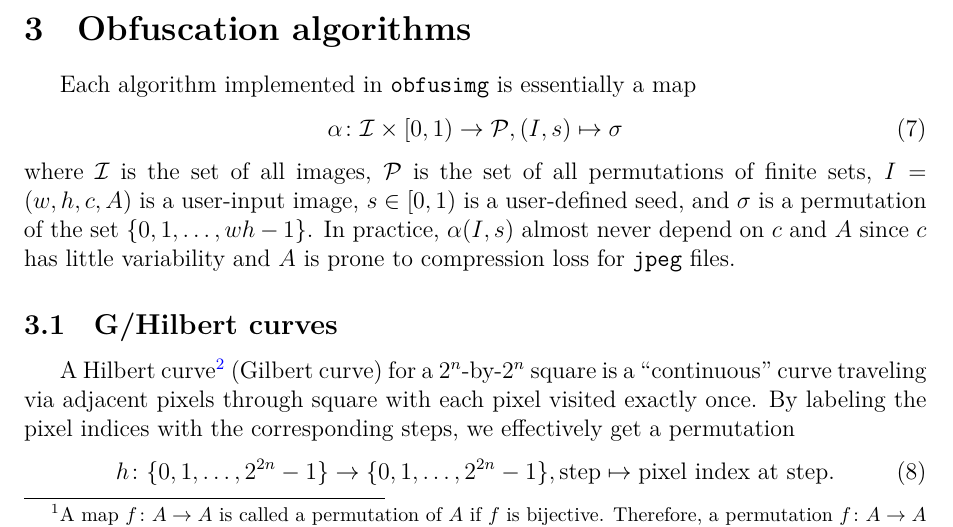
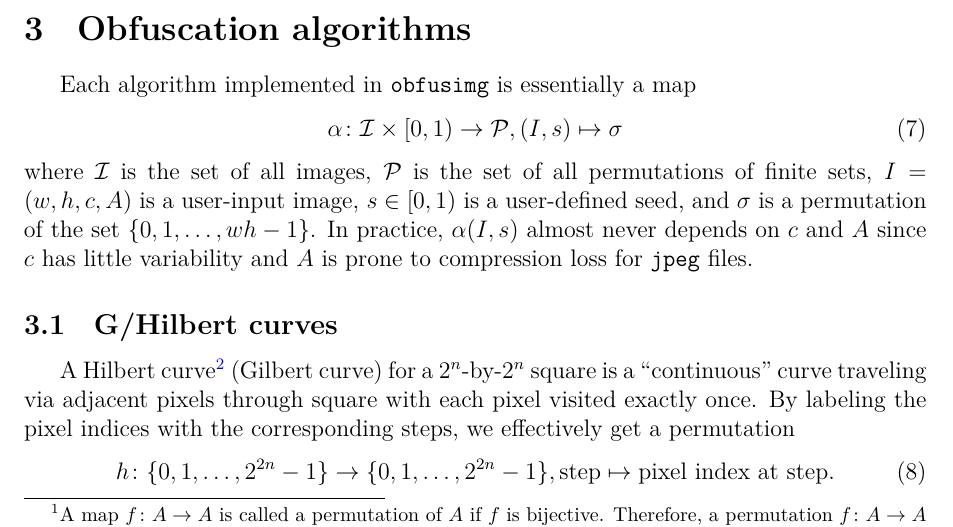
Before and after one commit to PetalAdrift/obfusimg, a LaTeX paper (doc/obfusimg-doc.tex): part of page 2 of 8, cut so that both start at the same text. Compiled offline with XeLaTeX.

Commit message:
fix typo in doc

```diff
--- a/doc/obfusimg-doc.tex
+++ b/doc/obfusimg-doc.tex
@@ -151,7 +151,7 @@ Each algorithm implemented in \texttt{obfusimg} is essentially a map
 \begin{equation}
     \alpha\colon \mathcal{I} \times [0, 1) \to \mathcal{P}, (I, s) \mapsto \sigma
 \end{equation}
-where $\mathcal{I}$ is the set of all images, $\mathcal{P}$ is the set of all permutations of finite sets, $I = (w, h, c, A)$ is a user-input image, $s \in [0, 1)$ is a user-defined seed, and $\sigma$ is a permutation of the set $\{0, 1, \ldots, w h - 1\}$. In practice, $\alpha(I, s)$ almost never depend on $c$ and $A$ since $c$ has little variability and $A$ is prone to compression loss for \texttt{jpeg} files.
+where $\mathcal{I}$ is the set of all images, $\mathcal{P}$ is the set of all permutations of finite sets, $I = (w, h, c, A)$ is a user-input image, $s \in [0, 1)$ is a user-defined seed, and $\sigma$ is a permutation of the set $\{0, 1, \ldots, w h - 1\}$. In practice, $\alpha(I, s)$ almost never depends on $c$ and $A$ since $c$ has little variability and $A$ is prone to compression loss for \texttt{jpeg} files.
 
 \subsection{G/Hilbert curves}
 
```
Also changed, not shown: doc/obfusimg-doc.pdf.
